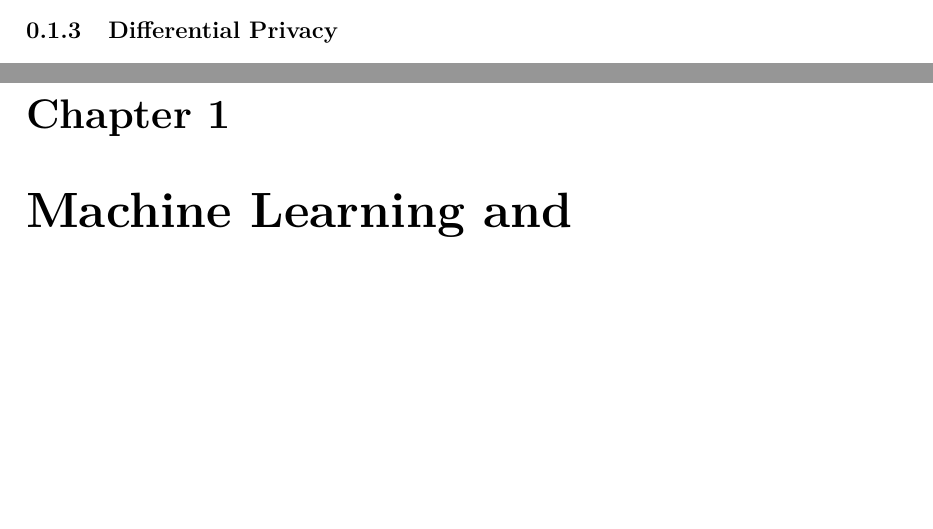
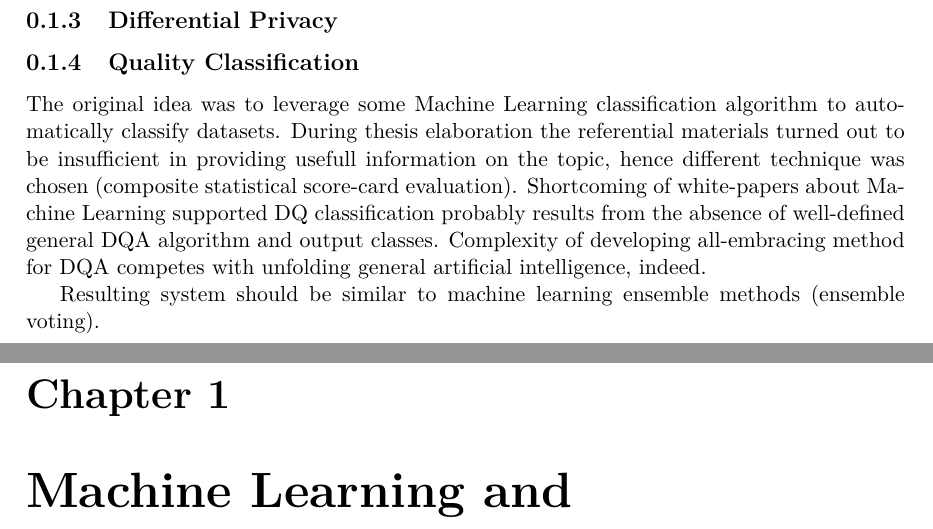
Before and after one commit to mareklovci/dip-paper, a LaTeX thesis (main.tex, which reads sections/introduction.tex): two parts of pages 4 and 5 of 18 before the commit and two parts of pages 5 and 6 of 19 after it, joined at a grey line, cut so that both start at the same text, the shorter picture padded with empty space. Compiled offline with pdfLaTeX.

Commit message:
Update introduction.tex

```diff
--- a/sections/introduction.tex
+++ b/sections/introduction.tex
@@ -37,6 +37,15 @@ There are a number of general data quality rules one can deduce from a Feedback-
 
 \subsection{Differential Privacy}
 
+\subsection{Quality Classification}
+
+The original idea was to leverage some Machine Learning classification algorithm to automatically classify datasets.
+During thesis elaboration the referential materials turned out to be insufficient in providing usefull information on the topic, hence different technique was chosen (composite statistical score-card evaluation).
+Shortcoming of white-papers about Machine Learning supported DQ classification probably results from the absence of well-defined general DQA algorithm and output classes.
+Complexity of developing all-embracing method for DQA competes with unfolding general artificial intelligence, indeed.
+
+Resulting system should be similar to machine learning ensemble methods (ensemble voting).
+
 %Artificial intelligence is one of the most promising technologies of our times~\cite{ai_citizens}.
 
 %In the chapter~\ref{ch:machine-learning-and-cybersecurity}, I will discuss the ML model security risks and convolution of machine learning, cybersecurity and enterpise solutions.
```
